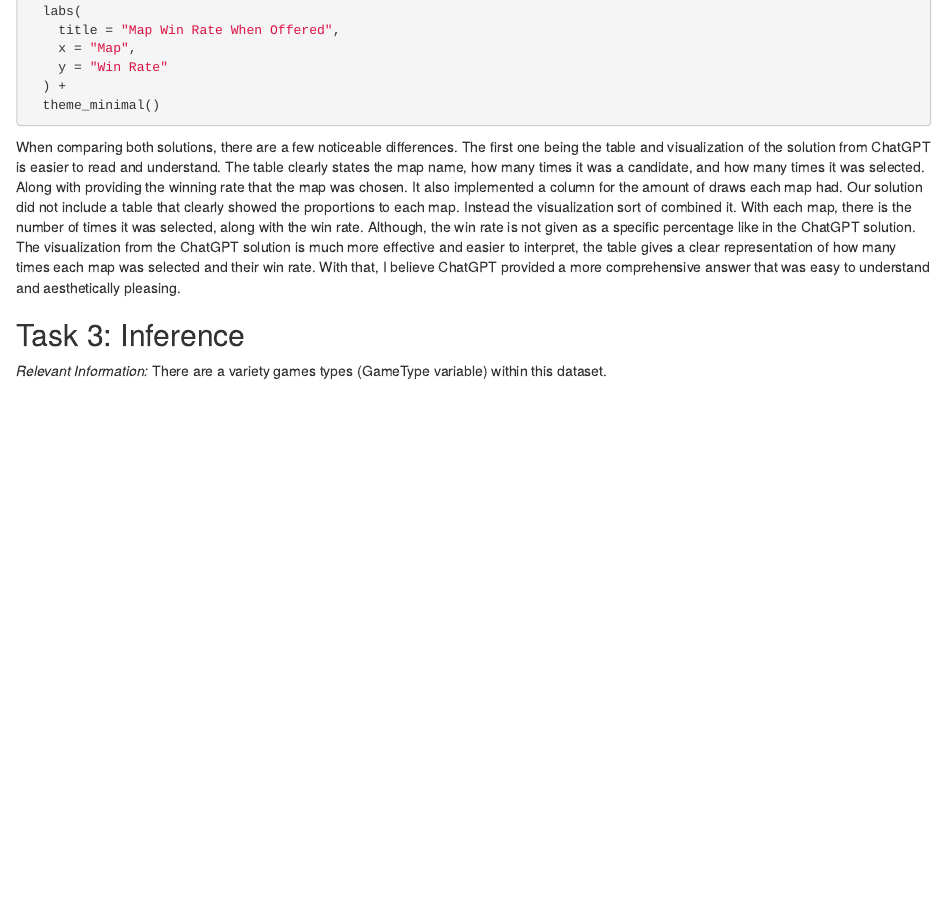
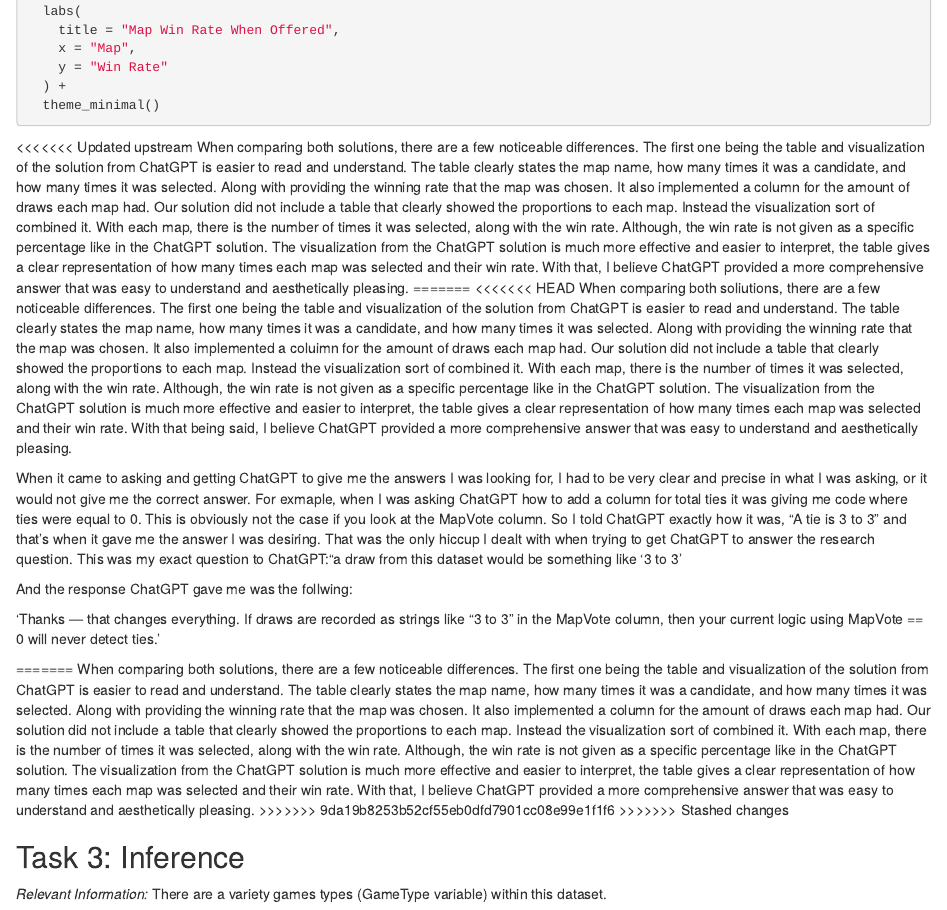
Before and after one commit to sammitbal/finalproject, an R Markdown document (finalproject.Rmd): the page in a window 1100 px wide, from 6120 px down. Rendered offline with R 4.5, knitr and Pandoc, with nearby package versions.

Commit message:
task2 uppdate chat

```diff
--- a/finalproject.Rmd
+++ b/finalproject.Rmd
@@ -315,7 +315,24 @@
 
 
 
+<<<<<<< Updated upstream
 When comparing both solutions, there are a few noticeable differences. The first one being the table and visualization of the solution from ChatGPT is easier to read and understand. The table clearly states the map name, how many times it was a candidate, and how many times it was selected. Along with providing the winning rate that the map was chosen. It also implemented a column for the amount of draws each map had. Our solution did not include a table that clearly showed the proportions to each map. Instead the visualization sort of combined it. With each map, there is the number of times it was selected, along with the win rate. Although, the win rate is not given as a specific percentage like in the ChatGPT solution. The visualization from the ChatGPT solution is much more effective and easier to interpret, the table gives a clear representation of how many times each map was selected and their win rate. With that, I believe ChatGPT provided a more comprehensive answer that was easy to understand and aesthetically pleasing.
+=======
+<<<<<<< HEAD
+When comparing both soliutions, there are a few noticeable differences. The first one being the table and visualization of the solution from ChatGPT is easier to read and understand. The table clearly states the map name, how many times it was a candidate, and how many times it was selected. Along with providing the winning rate that the map was chosen. It also implemented a coluimn for the amount of draws each map had. Our solution did not include a table that clearly showed the proportions to each map. Instead the visualization sort of combined it. With each map, there is the number of times it was selected, along with the win rate. Although, the win rate is not given as a specific percentage like in the ChatGPT solution. The visualization from the ChatGPT solution is much more effective and easier to interpret, the table gives a clear representation of how many times each map was selected and their win rate. With that being said, I believe ChatGPT provided a more comprehensive answer that was easy to understand and aesthetically pleasing.
+
+
+When it came to asking and getting ChatGPT to give me the answers I was looking for, I had to be very clear and precise in what I was asking, or it would not give me the correct answer. For exmaple, when I was asking ChatGPT how to add a column for total ties it was giving me code where ties were equal to 0. This is obviously not the case if you look at the MapVote column. So I told ChatGPT exactly how it was, "A tie is 3 to 3" and that's when it gave me the answer I was desiring. That was the only hiccup I dealt with when trying to get ChatGPT to answer the research question. This was my exact question to ChatGPT:"a draw from this dataset would be something like '3 to 3'
+
+And the response ChatGPT gave me was the follwing:
+
+'Thanks — that changes everything. If draws are recorded as strings like "3 to 3" in the MapVote column, then your current logic using MapVote == 0 will never detect ties.'
+
+
+=======
+When comparing both solutions, there are a few noticeable differences. The first one being the table and visualization of the solution from ChatGPT is easier to read and understand. The table clearly states the map name, how many times it was a candidate, and how many times it was selected. Along with providing the winning rate that the map was chosen. It also implemented a column for the amount of draws each map had. Our solution did not include a table that clearly showed the proportions to each map. Instead the visualization sort of combined it. With each map, there is the number of times it was selected, along with the win rate. Although, the win rate is not given as a specific percentage like in the ChatGPT solution. The visualization from the ChatGPT solution is much more effective and easier to interpret, the table gives a clear representation of how many times each map was selected and their win rate. With that, I believe ChatGPT provided a more comprehensive answer that was easy to understand and aesthetically pleasing.
+>>>>>>> 9da19b8253b52cf55eb0dfd7901cc08e99e1f1f6
+>>>>>>> Stashed changes
 
 
 
```
